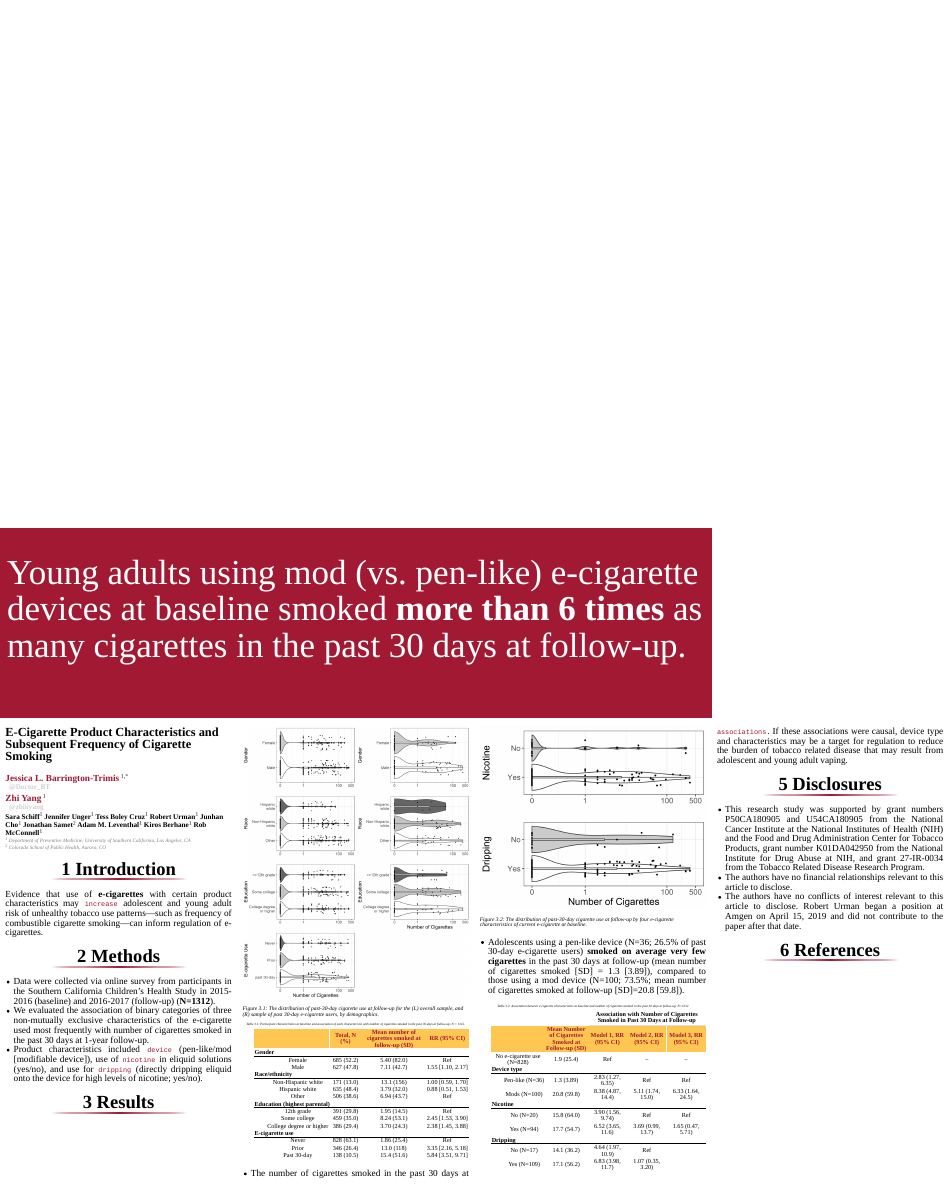
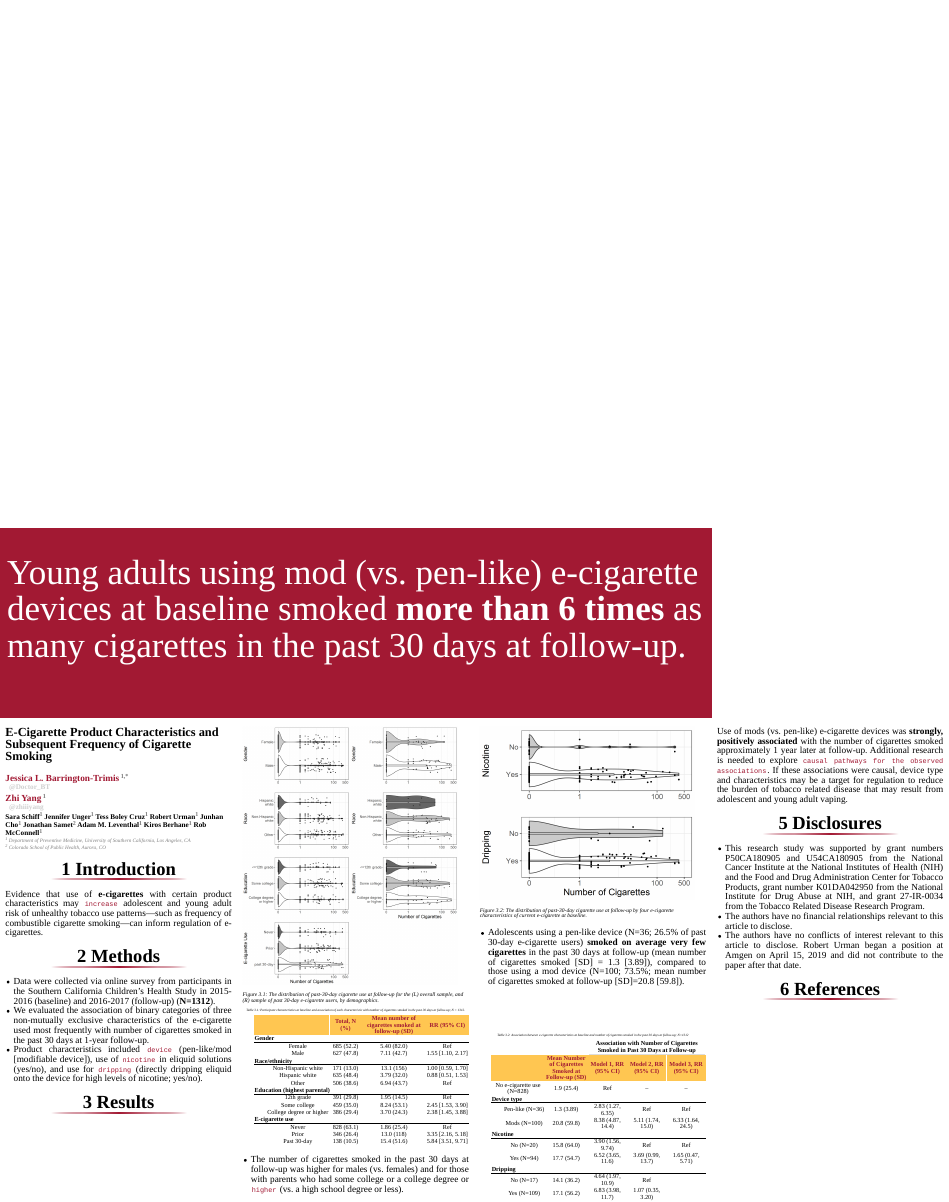
Before and after one commit to zhiiiyang/CPDD_poster, an R Markdown document (index.Rmd): the page in a window 1100 px wide, from 960 px down. The pictures show the output file index.html that the author committed with the source, opened offline; library style sheets and scripts come from the installed R packages.

Commit message:
add spaces

````diff
--- a/index.Rmd
+++ b/index.Rmd
@@ -100,10 +99,9 @@ Evidence that use of **e-cigarettes** with certain product characteristics may `
 
 # Results
 
-```{r, echo=FALSE, fig.cap="The distribution of past-30-day cigarette use at follow-up for the (L) overall sample, and (R) sample of past 30-day e-cigarette users, by demographics.", out.width = '100%', fig.align="left"}
+```{r, echo=FALSE, fig.cap="The distribution of past-30-day cigarette use at follow-up for the (L) overall sample, and (R) sample of past 30-day e-cigarette users, by demographics.", out.width = '95%', fig.align="left"}
 knitr::include_graphics("Figures/F1.png")
 ```
-
 
 
 ```{r, out.width='100%', fig.align='center'}
@@ -130,15 +128,21 @@ table1 %>%
 - Participants who reported prior or past 30-day e-cigarette use at baseline reported a higher average number of cigarettes smoked in the past 30 days at follow-up.
 
 
-```{r, echo=FALSE, fig.cap="", out.width = '100%', fig.align="left"}
+```{r, echo=FALSE, fig.cap="", out.width = '95%', fig.align="left"}
 knitr::include_graphics("Figures/F2a.png")
 ```
 
-```{r, echo=FALSE, fig.cap="The distribution of past-30-day cigarette use at follow-up by four e-cigarette characteristics of current e-cigarette at baseline.", out.width = '100%', fig.align="left"}
+```{r, echo=FALSE, fig.cap="The distribution of past-30-day cigarette use at follow-up by four e-cigarette characteristics of current e-cigarette at baseline.", out.width = '95%', fig.align="left"}
 knitr::include_graphics("Figures/F2b.png")
 ```
 
+
 - Adolescents using a pen-like device (N=36; 26.5% of past 30-day e-cigarette users) **smoked on average very few cigarettes** in the past 30 days at follow-up (mean number of cigarettes smoked [SD] = 1.3 [3.89]), compared to those using a mod device (N=100; 73.5%; mean number of cigarettes smoked at follow-up [SD]=20.8 [59.8]).
+
+<br>
+<br>
+<br>
+
 
 ```{r, out.width='100%', fig.align='center'}
 table2 <- read_excel("table2.xlsx")
````
Also changed, not shown: index.html, index.Rmd (1 more changed lines).
